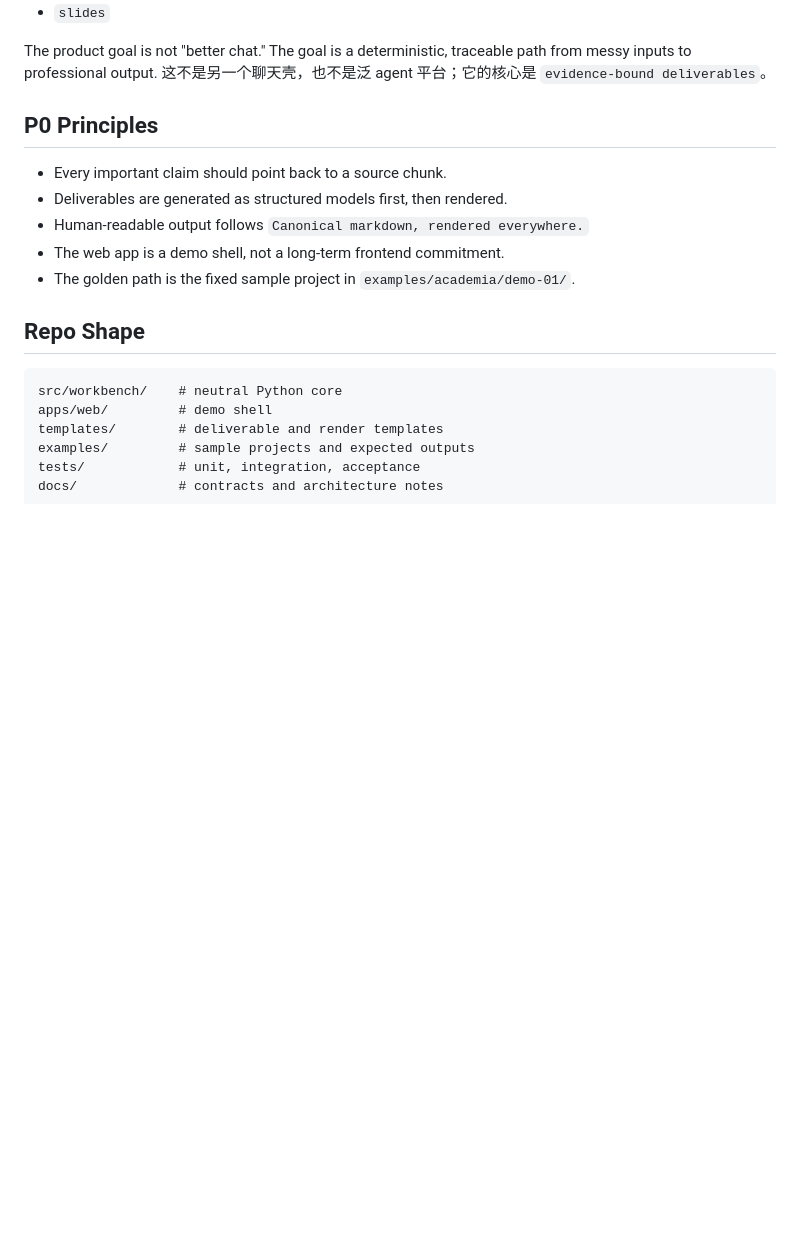
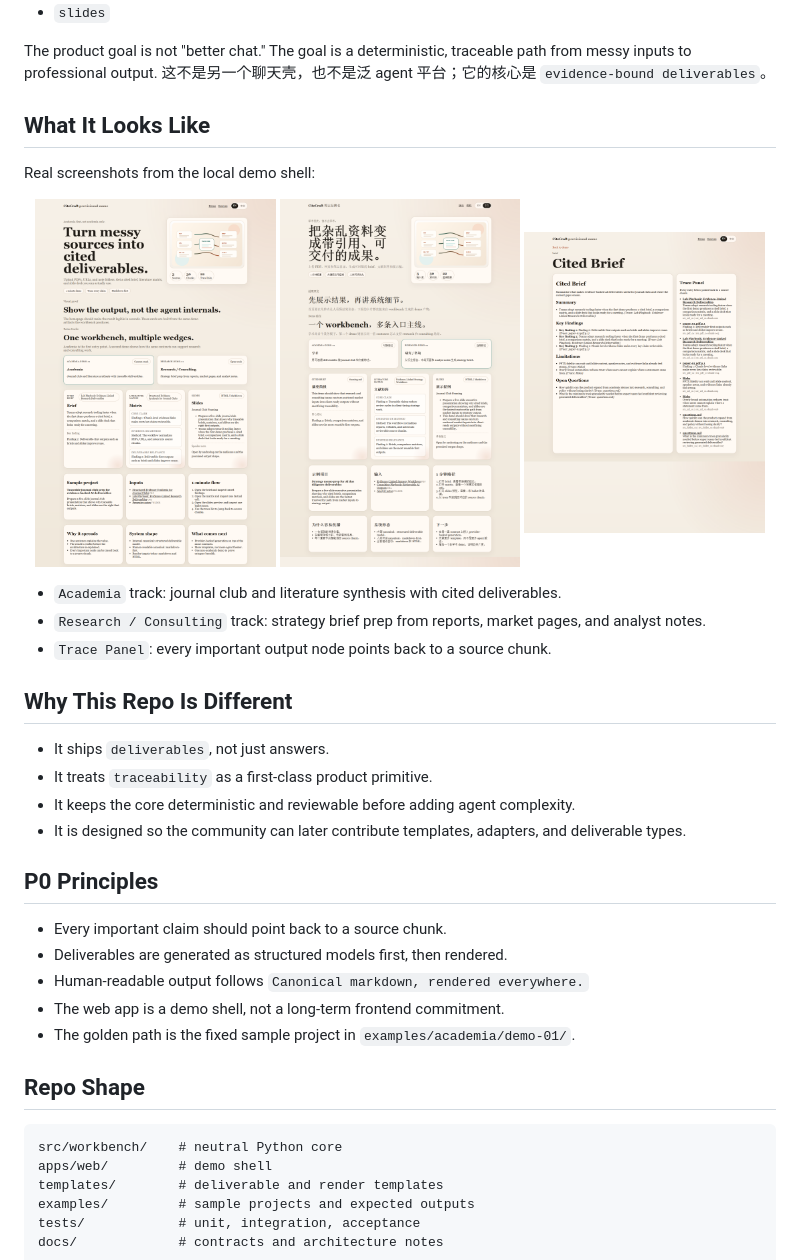
Before and after one commit to XiaojuCH/CiteCraft, a Markdown page: README.md, the part around the change. Rendered like a GitHub page; pictures changed too: docs/assets/academia-en-home.png (added), docs/assets/brief-trace-en.png (added), docs/assets/research-zh-home.png (added); blank space fills up the shorter version.

Commit message:
Add real README screenshots

```diff
--- a/README.md
+++ b/README.md
@@ -21,6 +21,27 @@ It gives you deliverables you can actually use:
 
 The product goal is not "better chat." The goal is a deterministic, traceable path from messy inputs to professional output.
 这不是另一个聊天壳，也不是泛 agent 平台；它的核心是 `evidence-bound deliverables`。
+
+## What It Looks Like
+
+Real screenshots from the local demo shell:
+
+<p align="center">
+  <img src="docs/assets/academia-en-home.png" alt="English academia homepage" width="32%" />
+  <img src="docs/assets/research-zh-home.png" alt="Chinese research consulting homepage" width="32%" />
+  <img src="docs/assets/brief-trace-en.png" alt="Brief with trace panel" width="32%" />
+</p>
+
+- `Academia` track: journal club and literature synthesis with cited deliverables.
+- `Research / Consulting` track: strategy brief prep from reports, market pages, and analyst notes.
+- `Trace Panel`: every important output node points back to a source chunk.
+
+## Why This Repo Is Different
+
+- It ships `deliverables`, not just answers.
+- It treats `traceability` as a first-class product primitive.
+- It keeps the core deterministic and reviewable before adding agent complexity.
+- It is designed so the community can later contribute templates, adapters, and deliverable types.
 
 ## P0 Principles
 
```
Also changed, not shown: 1 other file.
